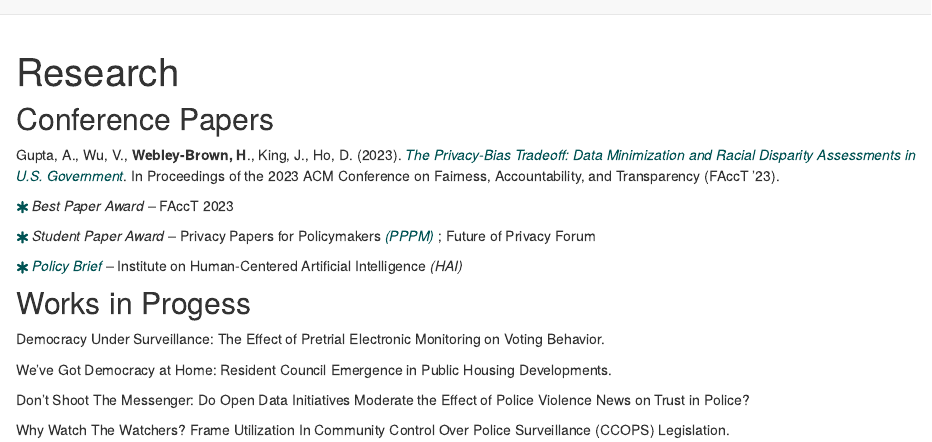
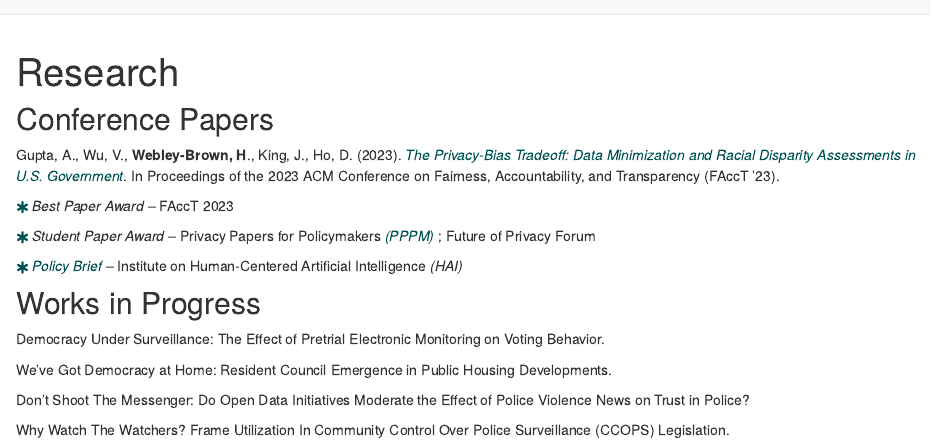
Before and after one commit to HelenWebleyBrown/HelenWebleyBrown.github.io, an R Markdown document (research.Rmd): the page in a window 1100 px wide, from its top. Rendered offline with R 4.5, knitr and Pandoc, with nearby package versions; drawn as R Markdown's standard HTML page in place of the format the file asks for.

Commit message:
Fix WIP typo

```diff
--- a/research.Rmd
+++ b/research.Rmd
@@ -18,7 +18,7 @@ Gupta, A., Wu, V., **Webley-Brown, H**., King, J., Ho, D. (2023). [*The Privacy-
 [`r fontawesome::fa("star-of-life", height = "12px")`]{style="color:#005354"} [*Policy Brief*](https://hai.stanford.edu/policy-brief-privacy-bias-trade){style="color:#005354"} -- Institute on Human-Centered
 Artificial Intelligence *(HAI)*
 
-## Works in Progess
+## Works in Progress
 
 Democracy Under Surveillance: The Effect of Pretrial Electronic Monitoring on Voting Behavior.
 
```
